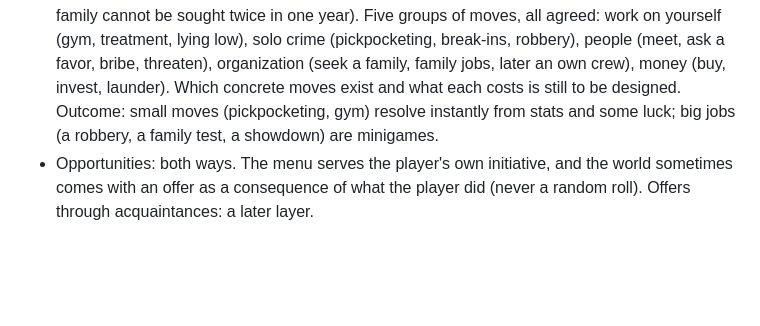
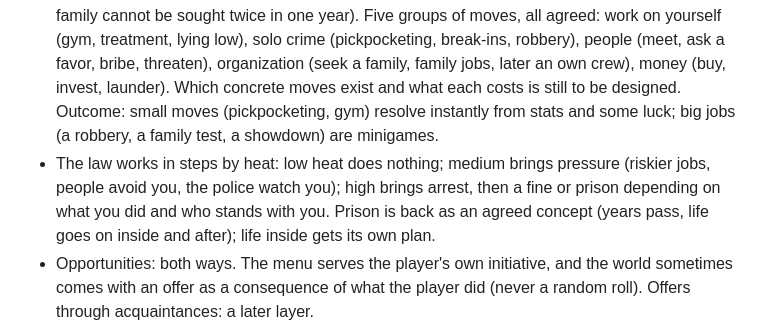
Before and after one commit to mihajloposao/mafiozo, a Markdown page: CLAUDE.md, the part around the change. Rendered like a GitHub page; blank space fills up the shorter version.

Commit message:
Record what the law does by heat level
Co-Authored-By: Claude Fable 5.2 <noreply@anthropic.com>
Claude-Session: https://claude.ai/code/session_01JrbKtMite6jdQ9YrcJzSP8

```diff
--- a/CLAUDE.md
+++ b/CLAUDE.md
@@ -76,6 +76,9 @@ no exploratory reads beyond what a change needs, no subagents, and reply in shor
   money (buy, invest, launder). Which concrete moves exist and what each costs is still to be designed.
   Outcome: small moves (pickpocketing, gym) resolve instantly from stats and some luck; big jobs (a robbery, a family
   test, a showdown) are minigames.
+- The law works in steps by heat: low heat does nothing; medium brings pressure (riskier jobs, people avoid you, the
+  police watch you); high brings arrest, then a fine or prison depending on what you did and who stands with you.
+  Prison is back as an agreed concept (years pass, life goes on inside and after); life inside gets its own plan.
 - Opportunities: both ways. The menu serves the player's own initiative, and the world sometimes comes with an offer
   as a consequence of what the player did (never a random roll). Offers through acquaintances: a later layer.
 - A living world: everything in it changes on its own in the background, not only the families but every concept we
```
